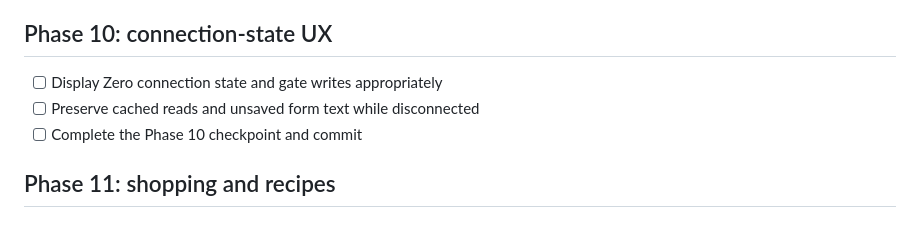
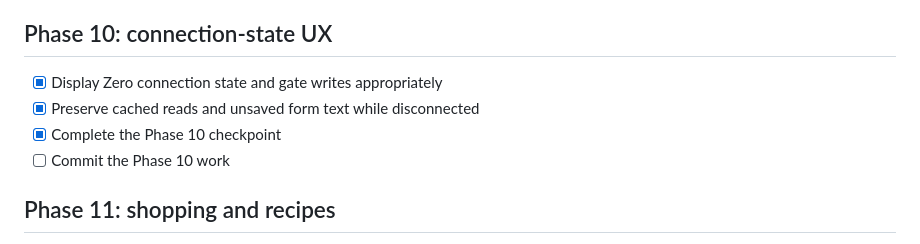
Before and after one commit to arturchichorro/home-hub, a Markdown page: docs/tasks.md, the part around the change. Rendered like a GitHub page.

Commit message:
chore: docs finish phase 10

```diff
--- a/docs/tasks.md
+++ b/docs/tasks.md
@@ -100,9 +100,10 @@ teaches us something new.
 
 ## Phase 10: connection-state UX
 
-- [ ] Display Zero connection state and gate writes appropriately
-- [ ] Preserve cached reads and unsaved form text while disconnected
-- [ ] Complete the Phase 10 checkpoint and commit
+- [x] Display Zero connection state and gate writes appropriately
+- [x] Preserve cached reads and unsaved form text while disconnected
+- [x] Complete the Phase 10 checkpoint
+- [ ] Commit the Phase 10 work
 
 ## Phase 11: shopping and recipes
 
```
Also changed, not shown: docs/security-and-sync.md (+5 -1 lines).
